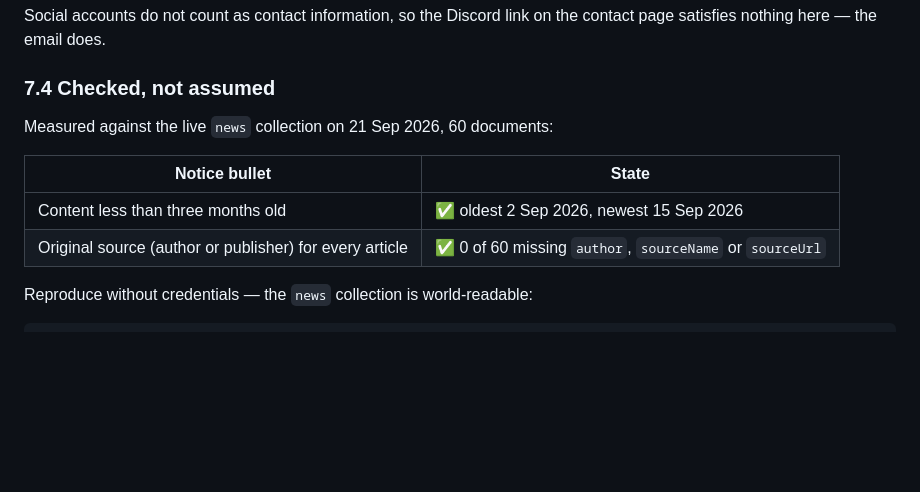
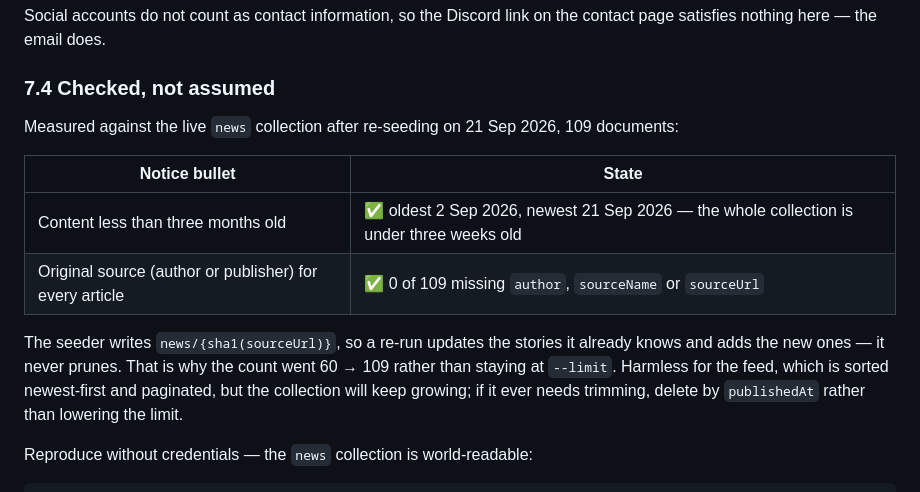
Before and after one commit to fulldiveVR/fulldive-vr-news, a Markdown page: store/README.md, the part around the change. Rendered like a GitHub page; blank space fills up the shorter version.

Commit message:
fix: Update README with new document count and seeder behavior for news collection

```diff
--- a/store/README.md
+++ b/store/README.md
@@ -475,12 +475,20 @@ the contact page satisfies nothing here — the email does.
 
 ### 7.4 Checked, not assumed
 
-Measured against the live `news` collection on 21 Sep 2026, 60 documents:
+Measured against the live `news` collection after re-seeding on 21 Sep 2026,
+109 documents:
 
 | Notice bullet | State |
 | --- | --- |
-| Content less than three months old | ✅ oldest 2 Sep 2026, newest 15 Sep 2026 |
-| Original source (author or publisher) for every article | ✅ 0 of 60 missing `author`, `sourceName` or `sourceUrl` |
+| Content less than three months old | ✅ oldest 2 Sep 2026, newest 21 Sep 2026 — the whole collection is under three weeks old |
+| Original source (author or publisher) for every article | ✅ 0 of 109 missing `author`, `sourceName` or `sourceUrl` |
+
+The seeder writes `news/{sha1(sourceUrl)}`, so a re-run updates the stories it
+already knows and adds the new ones — it never prunes. That is why the count
+went 60 → 109 rather than staying at `--limit`. Harmless for the feed, which
+is sorted newest-first and paginated, but the collection will keep growing; if
+it ever needs trimming, delete by `publishedAt` rather than lowering the
+limit.
 
 Reproduce without credentials — the `news` collection is world-readable:
 
```
